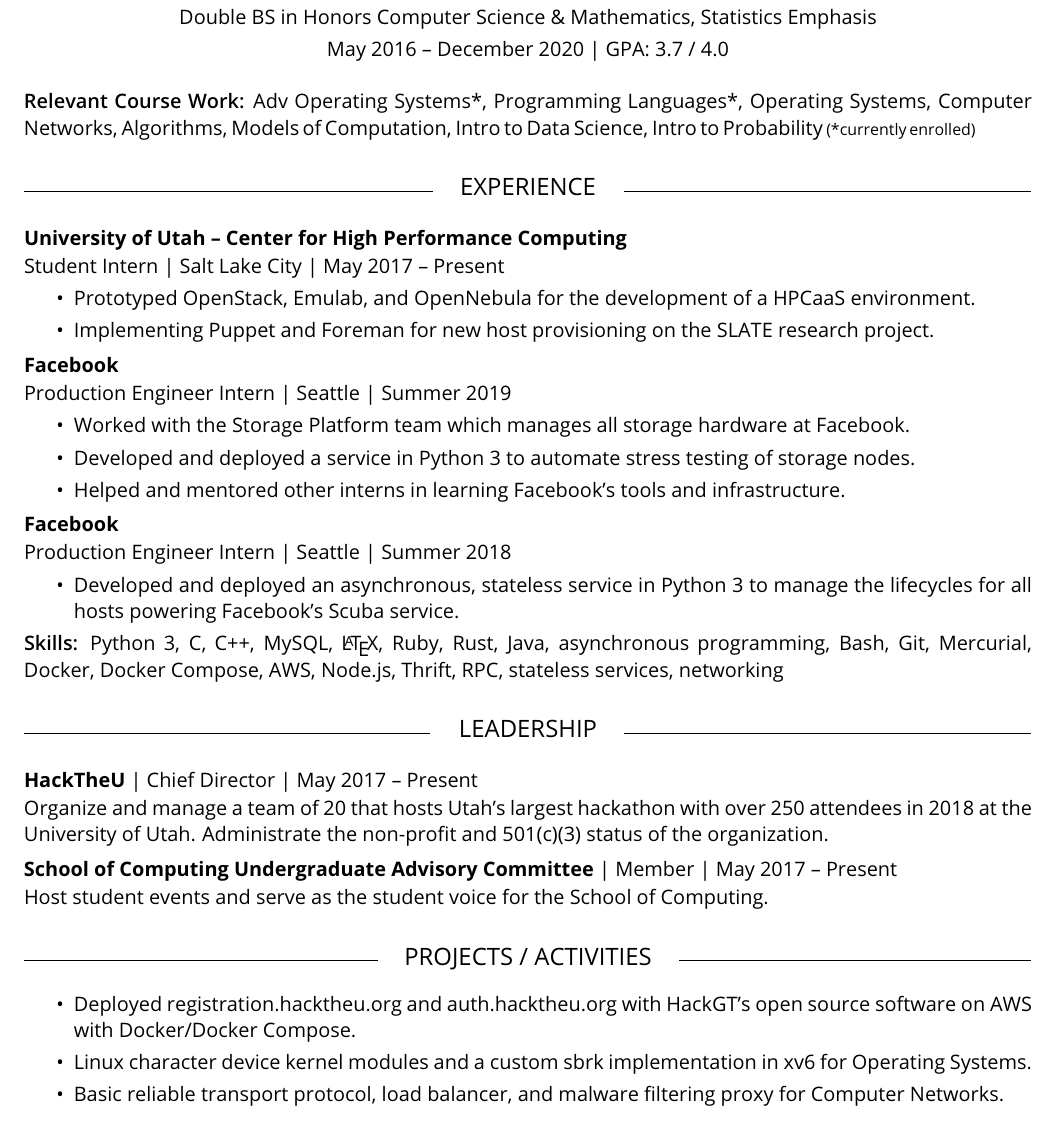
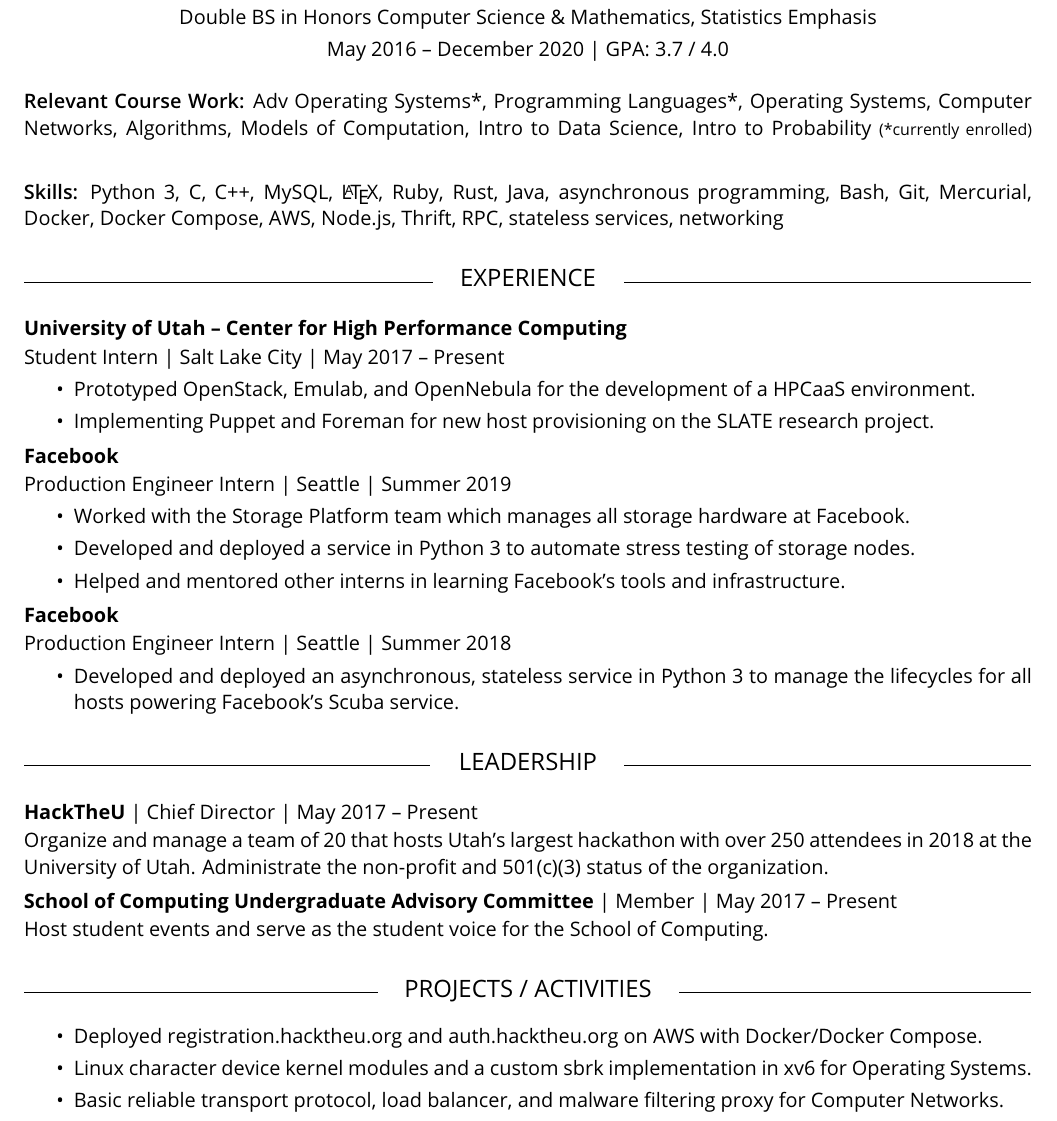
Before and after one commit to emersonford/resume, a LaTeX CV (Resume.tex): part of the page, cut so that both start at the same text. Compiled offline with pdfLaTeX.

Commit message:
Moving skills section

```diff
--- a/Resume.tex
+++ b/Resume.tex
@@ -30,6 +30,9 @@
 \vspace{10pt}
 {\fontseries{sb}\selectfont Relevant Course Work:}
 Adv Operating Systems*, Programming Languages*, Operating Systems, Computer Networks, Algorithms, Models of Computation, Intro to Data Science, Intro to Probability {\footnotesize(*currently enrolled)}
+\smallskip
+
+{{\fontseries{sb}\selectfont Skills:} Python 3, C, C++, MySQL, \LaTeX, Ruby, Rust, Java, asynchronous programming, Bash, Git, Mercurial, Docker, Docker Compose, AWS, Node.js, Thrift, RPC, stateless services, networking}
 
 \section{EXPERIENCE}
 \subsection{University of Utah -- Center for High Performance Computing}
@@ -53,8 +56,6 @@
   \item Developed and deployed an asynchronous, stateless service in Python 3 to manage the lifecycles for all hosts powering Facebook's \href{https://research.fb.com/wp-content/uploads/2016/11/scuba-diving-into-data-at-facebook.pdf}{Scuba} service.
 \end{itemize}
 
-{\fontseries{sb}\selectfont Skills:} Python 3, C, C++, MySQL, \LaTeX, Ruby, Rust, Java, asynchronous programming, Bash, Git, Mercurial, Docker, Docker Compose, AWS, Node.js, Thrift, RPC, stateless services, networking
-
 \section{LEADERSHIP}
 \subsection{HackTheU {\normalfont | Chief Director | May 2017 -- Present}}
 Organize and manage a team of 20 that hosts Utah’s largest hackathon with over 250 attendees in 2018 at the University of Utah. Administrate the non-profit and 501(c)(3) status of the organization.
@@ -64,7 +65,7 @@
 
 \section{PROJECTS / ACTIVITIES}
 \begin{itemize}
-  \item Deployed registration.hacktheu.org and auth.hacktheu.org with HackGT's open source software on AWS with Docker/Docker Compose.
+  \item Deployed registration.hacktheu.org and auth.hacktheu.org on AWS with Docker/Docker Compose.
   \item Linux character device kernel modules and a custom sbrk implementation in xv6 for Operating Systems.
   \item Basic reliable transport protocol, load balancer, and malware filtering proxy for Computer Networks.
   \item Second place winner of the \href{https://github.com/lucidsoftware/ctf2019}{Lucid Software Capture the Flag} competition.
```
Also changed, not shown: Resume.pdf.
